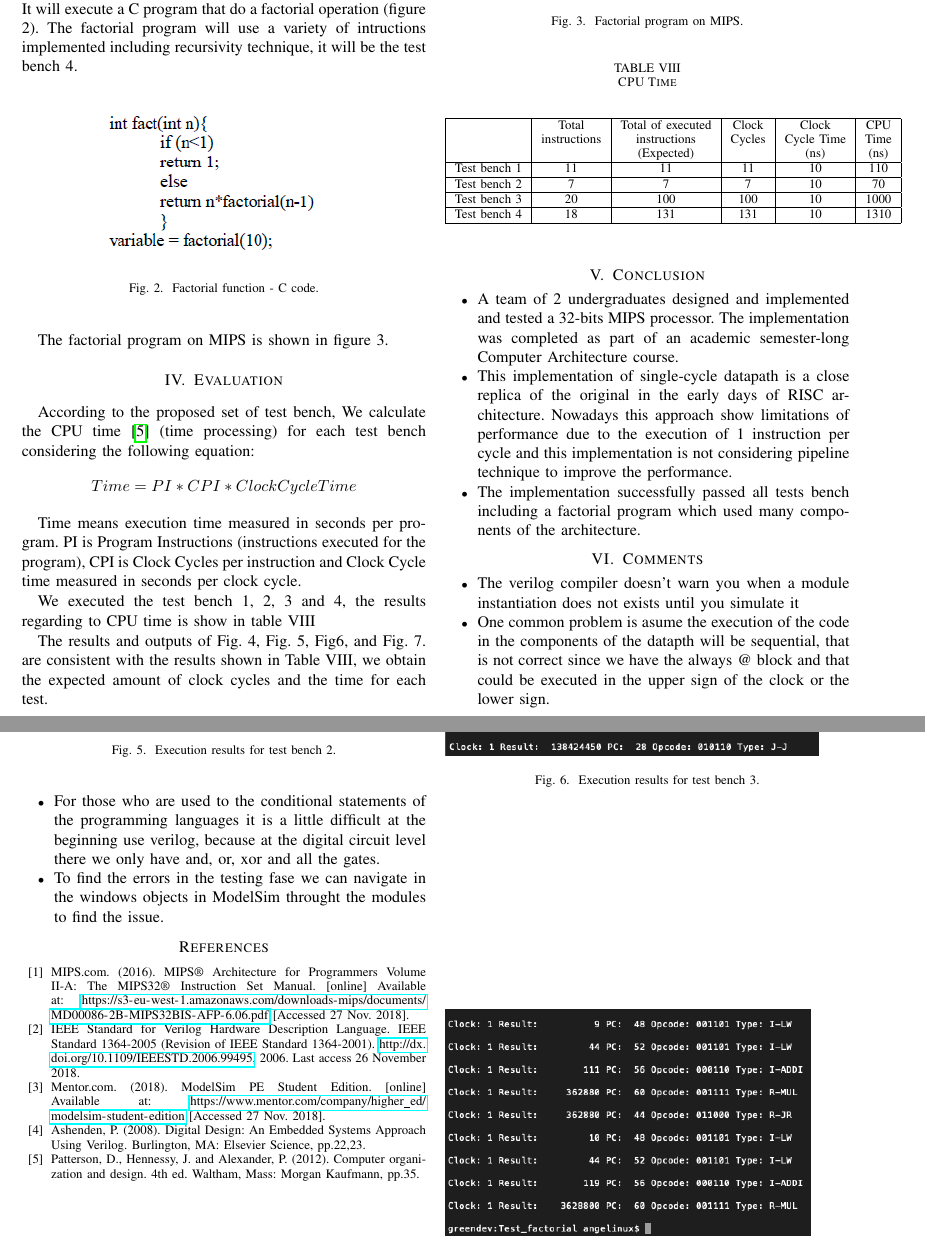
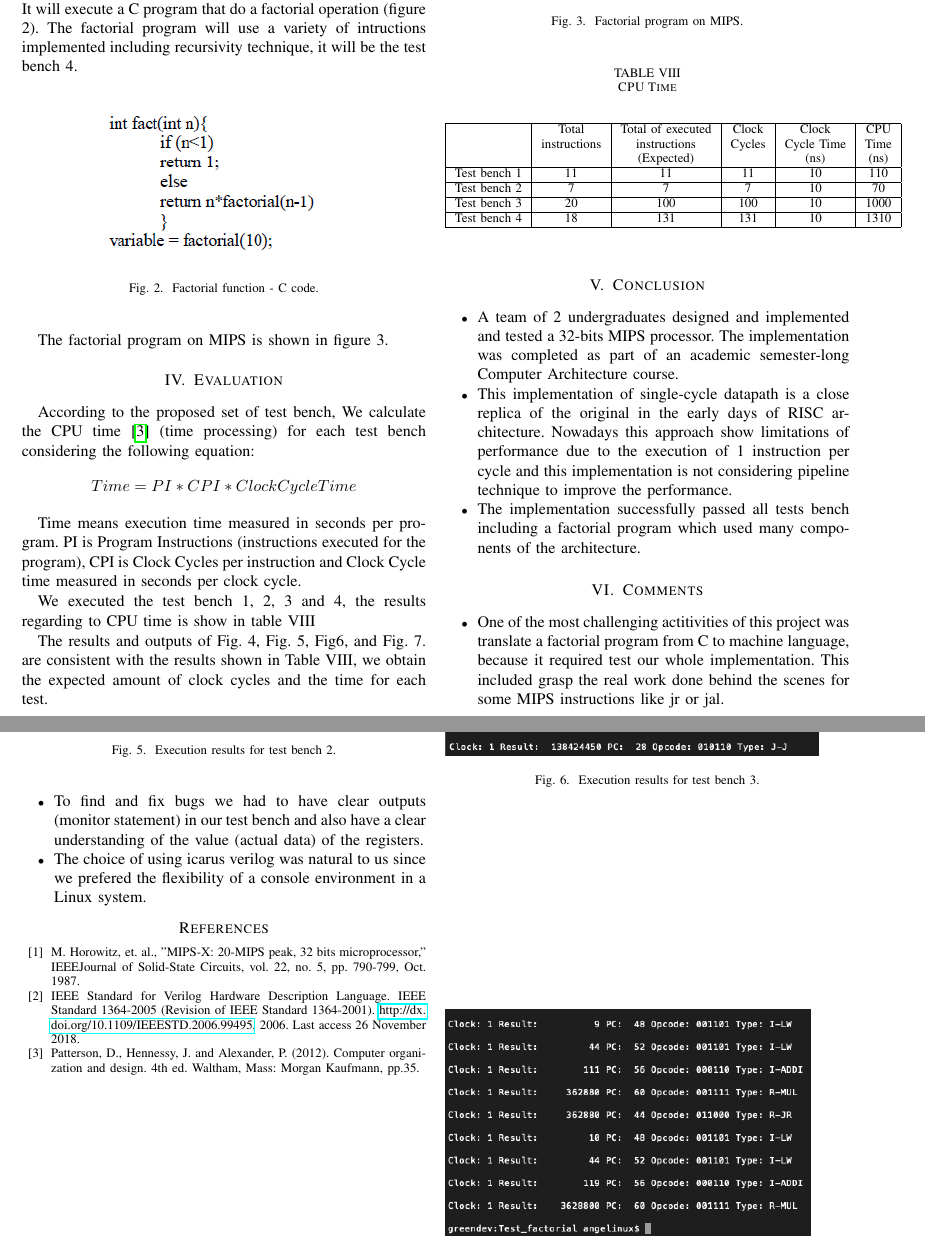
Before and after one commit to Piero16301/Verilog_project, a LaTeX paper (Paper/conference_041818.tex): two parts of pages 3 and 4 of 4, joined at a grey line, cut so that both start at the same text. Compiled offline with pdfLaTeX; a missing font is replaced by an installed copy or a similar font; a LaTeX package or settings file that is missing is left out.

Commit message:
Final Informe

```diff
--- a/Paper/conference_041818.tex
+++ b/Paper/conference_041818.tex
@@ -331,7 +332,7 @@ The factorial program on MIPS is shown in figure 3.
 %EVALUATION SECTION
 \section{Evaluation}
 
-According to the proposed set of test bench, We calculate the CPU time \cite{b5} (time processing) for each test bench considering the following equation:
+According to the proposed set of test bench, We calculate the CPU time \cite{b3} (time processing) for each test bench considering the following equation:
 \[Time = PI * CPI * Clock Cycle Time\]
 
 Time means execution time measured in seconds per program. PI is Program Instructions (instructions executed for the program), CPI is Clock Cycles per instruction and Clock Cycle time measured in seconds per clock cycle.
@@ -396,22 +397,15 @@ The results and outputs of Fig. 4, Fig. 5, Fig6, and Fig. 7. are consistent with
 %COMMENTS SECTION
 \section{Comments}
 \begin{itemize}
-\item The verilog compiler doesn't warn you when a module  instantiation does not exists until you simulate it
-\item One common problem is asume the execution of the code in the components of the datapth will be sequential,
-that is not correct since we have the always @ block and that could be executed in the upper sign of the clock
-or the lower sign.
-\item For those who are used to the conditional statements of the programming languages it is a little difficult at the
-beginning use verilog, because at the digital circuit level there we only have and, or, xor and all the gates.
-\item To find the errors in the testing fase we can navigate in the windows objects in ModelSim throught the modules
-to find the issue.
+\item One of the most challenging actitivities of this project was translate a factorial program from C to machine language, because it required test our whole implementation. This included grasp the real work done behind the scenes for some MIPS instructions like jr or jal.
+\item To find and fix bugs we had to have clear outputs (monitor statement) in our test bench and also have a clear understanding of the value (actual data) of the registers.
+\item The choice of using icarus verilog was natural to us since we prefered the flexibility of a console environment in a Linux system.
 \end{itemize}
 
 \begin{thebibliography}{00}
-\bibitem{b1} MIPS.com. (2016). MIPS® Architecture for Programmers Volume II-A: The MIPS32® Instruction Set Manual. [online] Available at: \url{https://s3-eu-west-1.amazonaws.com/downloads-mips/documents/MD00086-2B-MIPS32BIS-AFP-6.06.pdf} [Accessed 27 Nov. 2018].
+\bibitem{b1} M. Horowitz, et. al., "MIPS-X: 20-MIPS peak, 32 bits microprocessor," IEEEJournal of Solid-State Circuits, vol. 22, no. 5, pp. 790-799, Oct. 1987.
 \bibitem{b2} IEEE Standard for Verilog Hardware Description Language. IEEE Standard 1364-2005 (Revision of IEEE Standard 1364-2001). \url{http://dx.doi.org/10.1109/IEEESTD.2006.99495}, 2006. Last access 26 November 2018.
-\bibitem{b3} Mentor.com. (2018). ModelSim PE Student Edition. [online] Available at: \url{https://www.mentor.com/company/higher_ed/modelsim-student-edition} [Accessed 27 Nov. 2018].
-\bibitem{b4} Ashenden, P. (2008). Digital Design: An Embedded Systems Approach Using Verilog. Burlington, MA: Elsevier Science, pp.22,23.
-\bibitem{b5} Patterson, D., Hennessy, J. and Alexander, P. (2012). Computer organization and design. 4th ed. Waltham, Mass: Morgan Kaufmann, pp.35.
+\bibitem{b3} Patterson, D., Hennessy, J. and Alexander, P. (2012). Computer organization and design. 4th ed. Waltham, Mass: Morgan Kaufmann, pp.35.
 \end{thebibliography}
 \vspace{12pt}
 
```
Also changed, not shown: Paper/conference_041818.pdf, Paper/conference_041818.tex (1 more changed lines), 3 other files.
